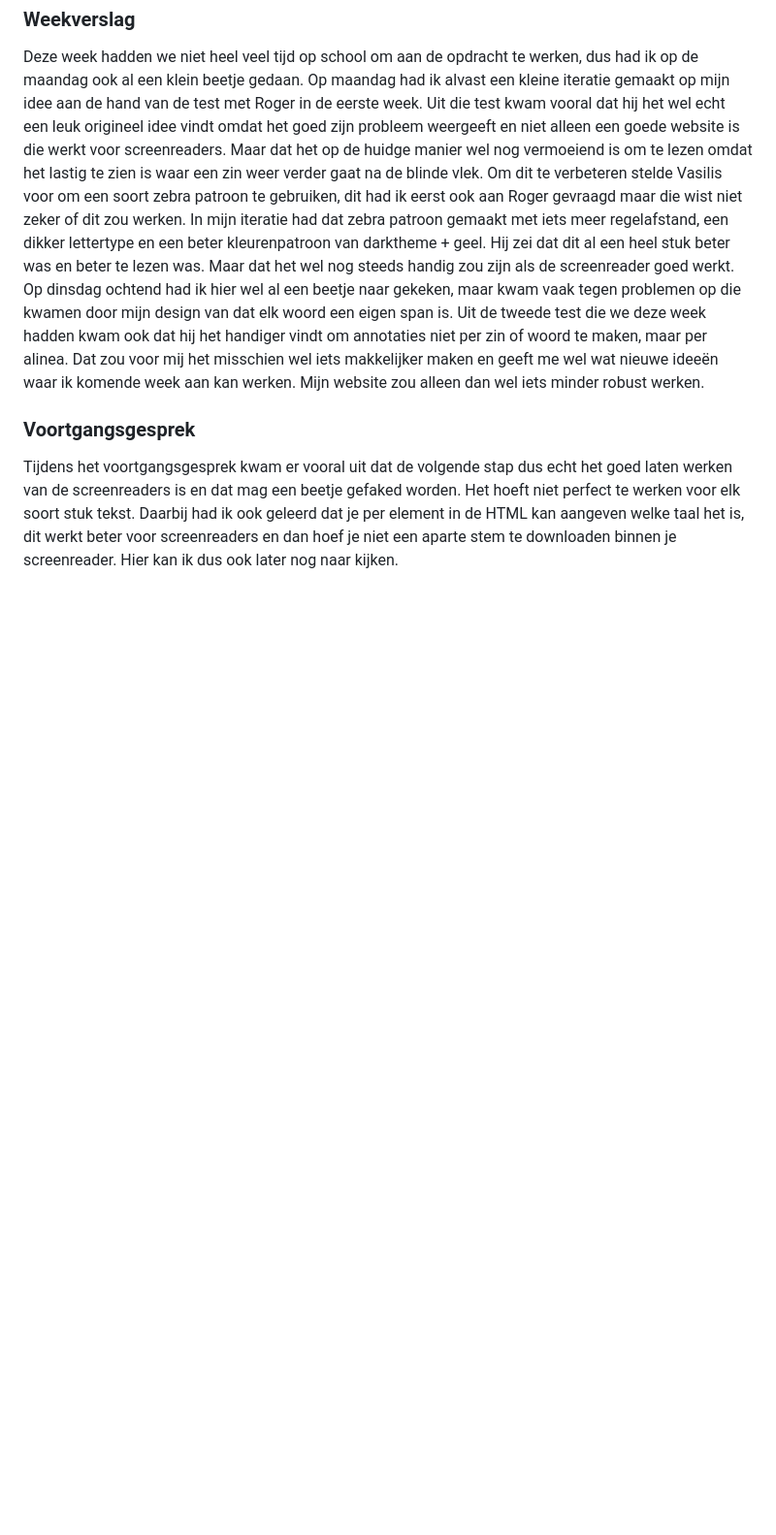
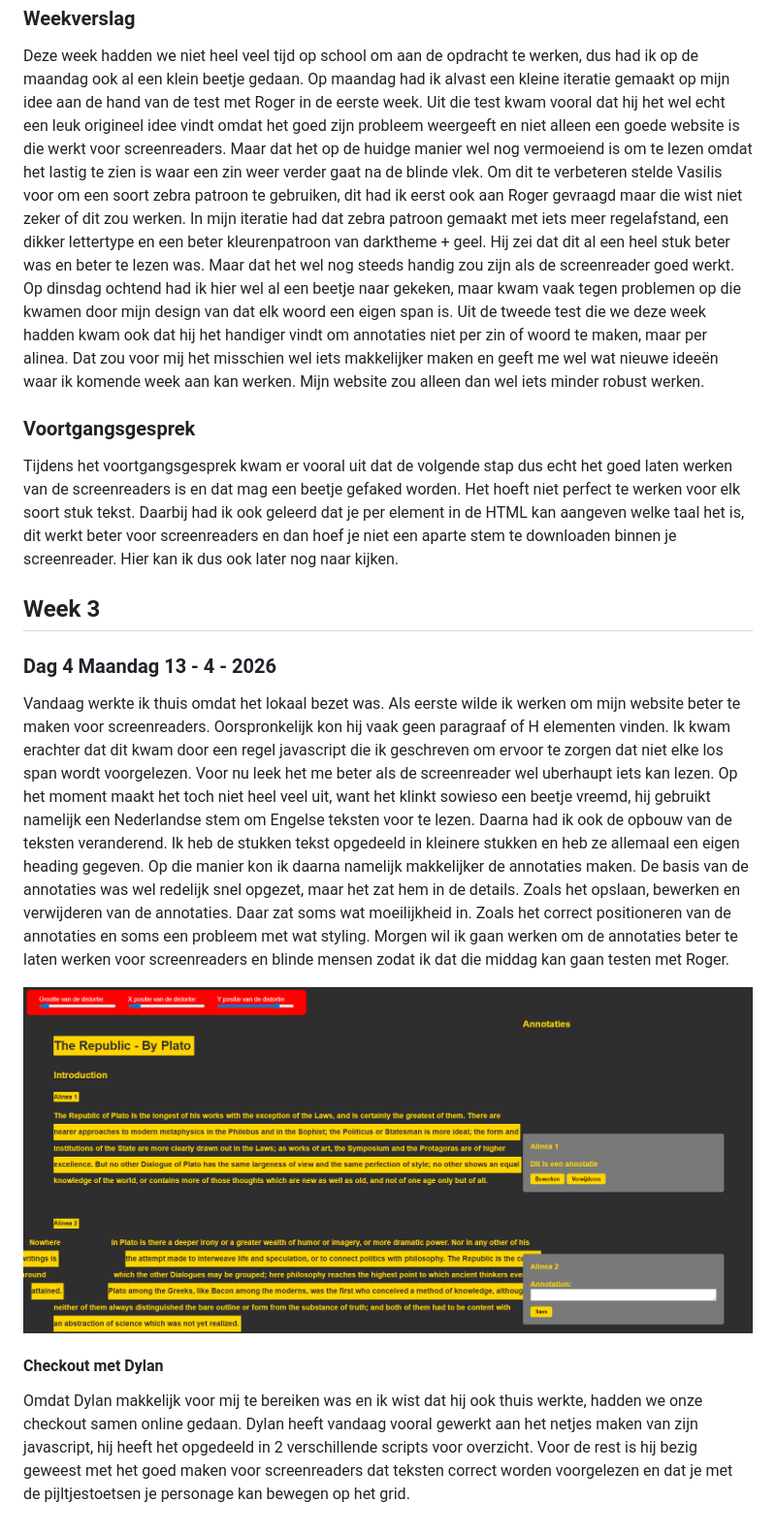
Before and after one commit to Smulvin/Melvin-Web_HCD, a Markdown page: README.md, the part around the change. Shown at 97% size. Drawn GitHub-style; pictures changed too: Assets/README_imgs/Iteratie2_Annotaties.png (added); blank space fills up the shorter version.

Commit message:
Readme, annotaties maken

```diff
--- a/README.md
+++ b/README.md
@@ -278,3 +278,12 @@ Deze week hadden we niet heel veel tijd op school om aan de opdracht te werken,
 
 ### Voortgangsgesprek
 Tijdens het voortgangsgesprek kwam er vooral uit dat de volgende stap dus echt het goed laten werken van de screenreaders is en dat mag een beetje gefaked worden. Het hoeft niet perfect te werken voor elk soort stuk tekst. Daarbij had ik ook geleerd dat je per element in de HTML kan aangeven welke taal het is, dit werkt beter voor screenreaders en dan hoef je niet een aparte stem te downloaden binnen je screenreader. Hier kan ik dus ook later nog naar kijken.
+
+## Week 3
+### Dag 4 Maandag 13 - 4 - 2026
+Vandaag werkte ik thuis omdat het lokaal bezet was. Als eerste wilde ik werken om mijn website beter te maken voor screenreaders. Oorspronkelijk kon hij vaak geen paragraaf of H elementen vinden. Ik kwam erachter dat dit kwam door een regel javascript die ik geschreven om ervoor te zorgen dat niet elke los span wordt voorgelezen. Voor nu leek het me beter als de screenreader wel uberhaupt iets kan lezen. Op het moment maakt het toch niet heel veel uit, want het klinkt sowieso een beetje vreemd, hij gebruikt namelijk een Nederlandse stem om Engelse teksten voor te lezen. Daarna had ik ook de opbouw van de teksten veranderend. Ik heb de stukken tekst opgedeeld in kleinere stukken en heb ze allemaal een eigen heading gegeven. Op die manier kon ik daarna namelijk makkelijker de annotaties maken. De basis van de annotaties was wel redelijk snel opgezet, maar het zat hem in de details. Zoals het opslaan, bewerken en verwijderen van de annotaties. Daar zat soms wat moeilijkheid in. Zoals het correct positioneren van de annotaties en soms een probleem met wat styling. Morgen wil ik gaan werken om de annotaties beter te laten werken voor screenreaders en blinde mensen zodat ik dat die middag kan gaan testen met Roger.
+
+<img src="Assets/README_imgs/Iteratie2_Annotaties.png" alt="">
+
+#### Checkout met Dylan
+Omdat Dylan makkelijk voor mij te bereiken was en ik wist dat hij ook thuis werkte, hadden we onze checkout samen online gedaan. Dylan heeft vandaag vooral gewerkt aan het netjes maken van zijn javascript, hij heeft het opgedeeld in 2 verschillende scripts voor overzicht. Voor de rest is hij bezig geweest met het goed maken voor screenreaders dat teksten correct worden voorgelezen en dat je met de pijltjestoetsen je personage kan bewegen op het grid.
```
Also changed, not shown: 4 other files.
